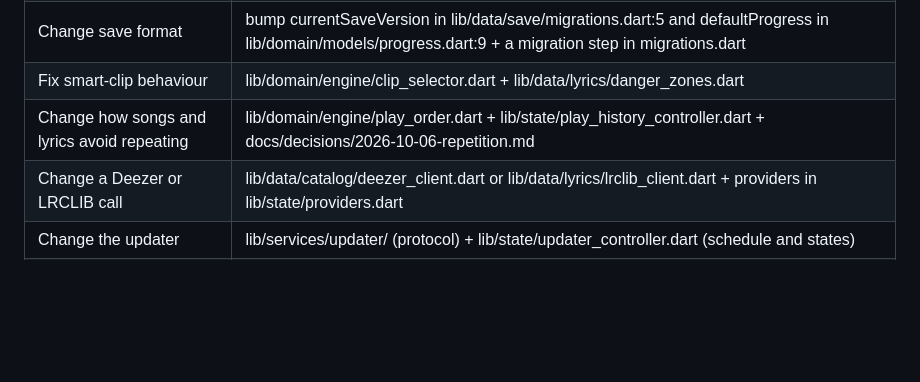
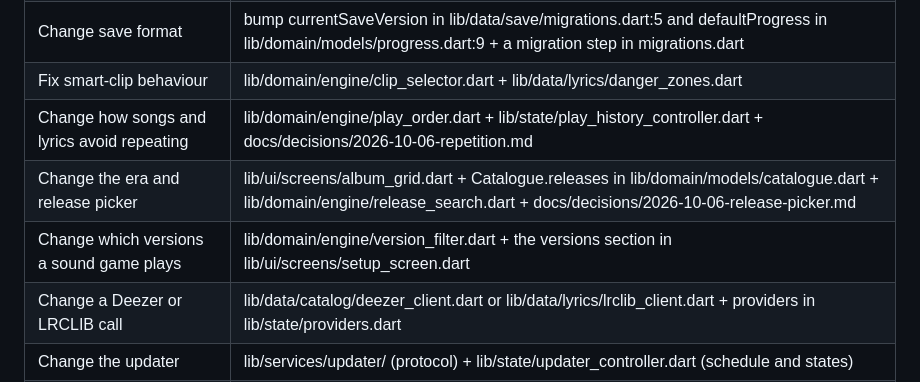
Before and after one commit to SatanshuMishra/project-swiftee, a Markdown page: CLAUDE.md, the part around the change. GitHub-like rendering; blank space fills up the shorter version.

```diff
--- a/CLAUDE.md
+++ b/CLAUDE.md
@@ -46,6 +46,8 @@ flutter_test · fake_async · NSIS (Windows installer) · GitHub Actions
 | Change save format              | bump currentSaveVersion in lib/data/save/migrations.dart:5 and defaultProgress in lib/domain/models/progress.dart:9 + a migration step in migrations.dart |
 | Fix smart-clip behaviour        | lib/domain/engine/clip_selector.dart + lib/data/lyrics/danger_zones.dart |
 | Change how songs and lyrics avoid repeating | lib/domain/engine/play_order.dart + lib/state/play_history_controller.dart + docs/decisions/2026-10-06-repetition.md |
+| Change the era and release picker | lib/ui/screens/album_grid.dart + Catalogue.releases in lib/domain/models/catalogue.dart + lib/domain/engine/release_search.dart + docs/decisions/2026-10-06-release-picker.md |
+| Change which versions a sound game plays | lib/domain/engine/version_filter.dart + the versions section in lib/ui/screens/setup_screen.dart |
 | Change a Deezer or LRCLIB call  | lib/data/catalog/deezer_client.dart or lib/data/lyrics/lrclib_client.dart + providers in lib/state/providers.dart |
 | Change the updater              | lib/services/updater/ (protocol) + lib/state/updater_controller.dart (schedule and states) |
 | Change the Windows installer    | installer/windows/swiftie-quiz.nsi + test/installer/nsis_script_test.dart |
```
Also changed, not shown: AGENTS.md (+2 -0 lines), docs/decisions/2026-10-06-release-picker.md (added, +28 -0 lines).
